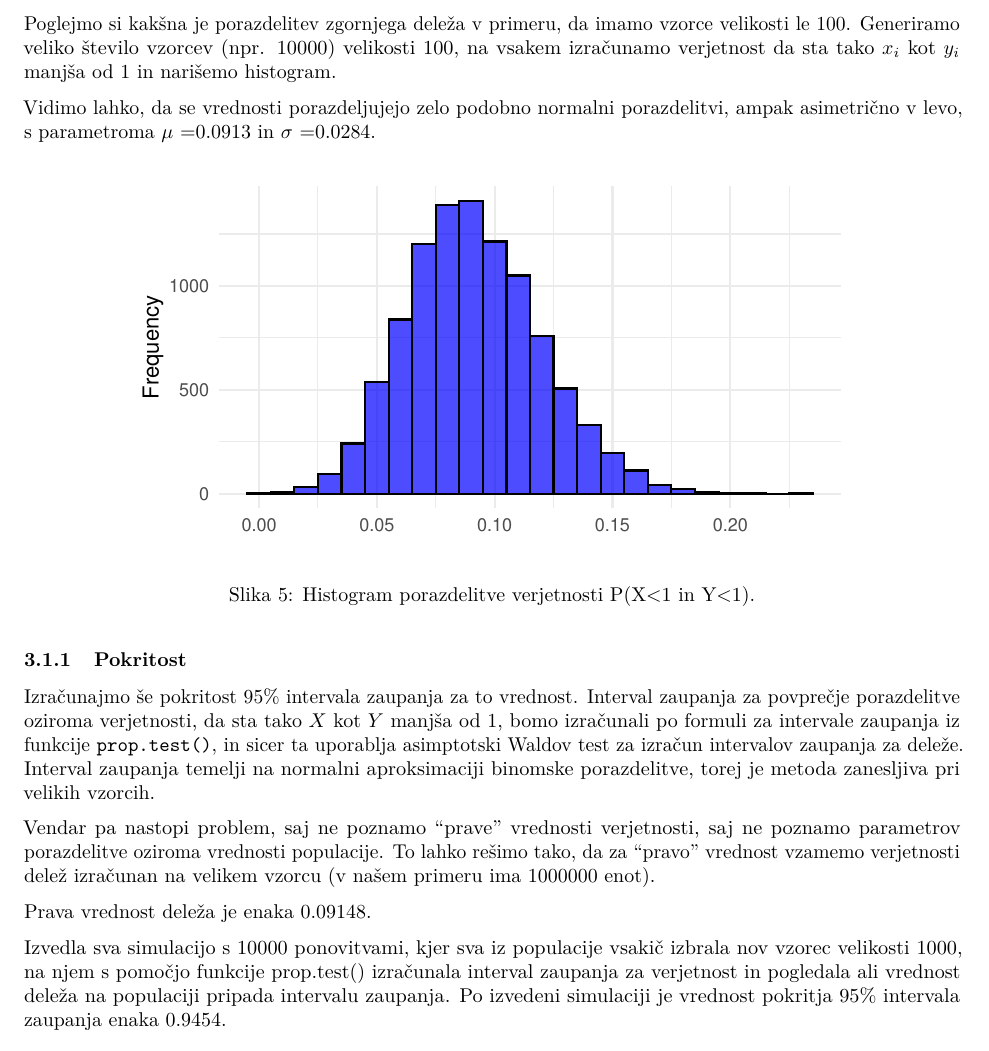
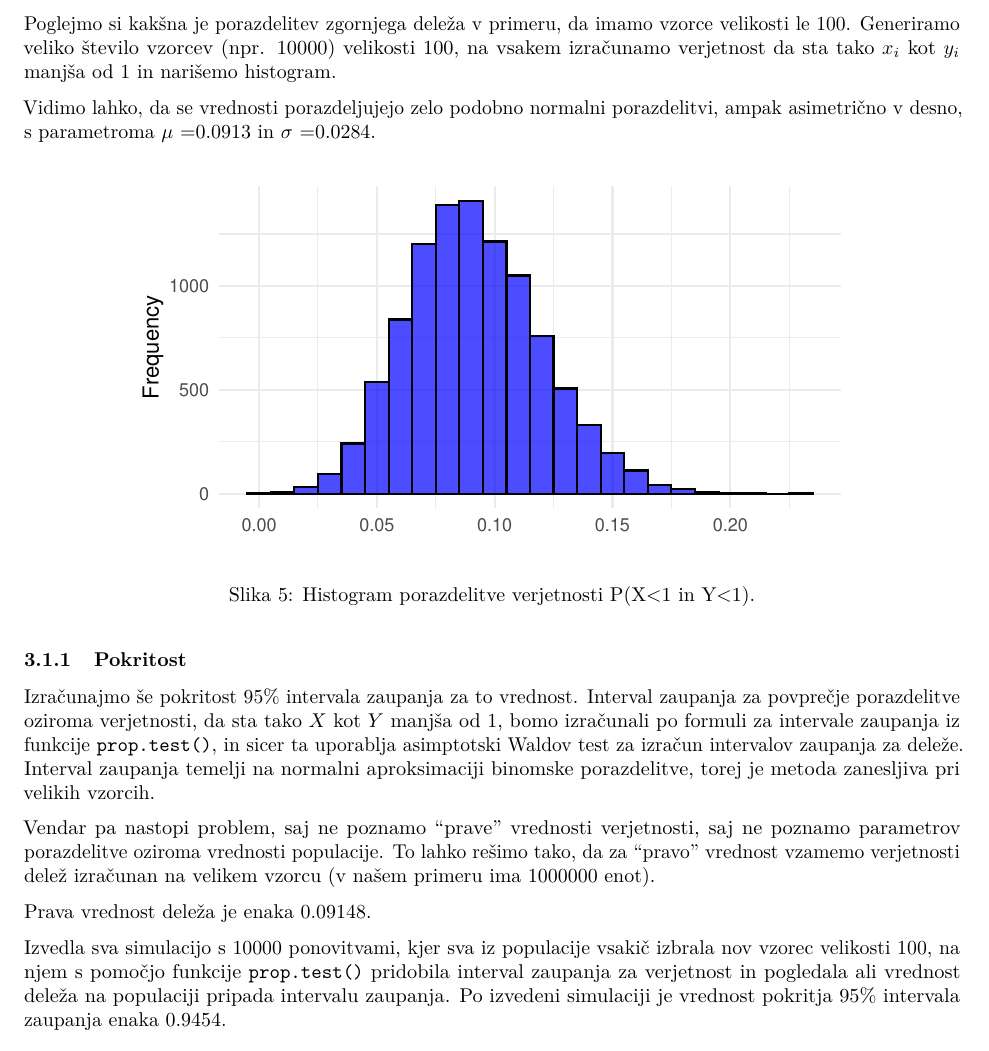
Before and after one commit to nezakrzan/viri_podatkov, an R Markdown document (racunsko_zahtevne_metode/05_naloga/V205dn_Rupnik_Krzan.Rmd): part of page 5 of 6, cut so that both start at the same text. The pictures show the output file racunsko_zahtevne_metode/05_naloga/V205dn_Rupnik_Krzan.pdf that the author committed with the source.

Commit message:
Popravki

````diff
--- a/racunsko_zahtevne_metode/05_naloga/V205dn_Rupnik_Krzan.Rmd
+++ b/racunsko_zahtevne_metode/05_naloga/V205dn_Rupnik_Krzan.Rmd
@@ -189,7 +189,7 @@ porazdelitev = simulacija_porazdelitev(10000)
 
 Poglejmo si kakšna je porazdelitev zgornjega deleža v primeru, da imamo vzorce velikosti le 100. Generiramo veliko število vzorcev (npr. 10000) velikosti 100, na vsakem izračunamo verjetnost da sta tako $x_i$ kot $y_i$ manjša od $1$ in narišemo histogram.
 
-Vidimo lahko, da se vrednosti porazdeljujejo zelo podobno normalni porazdelitvi, ampak asimetrično v levo, s parametroma $\mu$ =`r round(mean(porazdelitev),4)` in $\sigma$ =`r round(sd(porazdelitev),4)`.
+Vidimo lahko, da se vrednosti porazdeljujejo zelo podobno normalni porazdelitvi, ampak asimetrično v desno, s parametroma $\mu$ =`r round(mean(porazdelitev),4)` in $\sigma$ =`r round(sd(porazdelitev),4)`.
 
 ```{r "graf vzorci 100", fig.cap = "Histogram porazdelitve verjetnosti P(X<1 in Y<1)."}
 ggplot(data.frame(x = porazdelitev), aes(x = x)) +
@@ -241,7 +241,7 @@ coverage
 ```
 
 
-Izvedla sva simulacijo s 10000 ponovitvami, kjer sva iz populacije vsakič izbrala nov vzorec velikosti 1000, na njem s pomočjo funkcije prop.test() izračunala interval zaupanja za verjetnost in pogledala ali vrednost deleža na populaciji pripada intervalu zaupanja. Po izvedeni simulaciji je vrednost pokritja 95% intervala zaupanja enaka `r coverage`.
+Izvedla sva simulacijo s 10000 ponovitvami, kjer sva iz populacije vsakič izbrala nov vzorec velikosti 100, na njem s pomočjo funkcije `prop.test()` pridobila interval zaupanja za verjetnost in pogledala ali vrednost deleža na populaciji pripada intervalu zaupanja. Po izvedeni simulaciji je vrednost pokritja 95% intervala zaupanja enaka `r coverage`.
 
 
 # Zaključek
````
Also changed, not shown: racunsko_zahtevne_metode/05_naloga/V205dn_Rupnik_Krzan.pdf, 4 other files.
